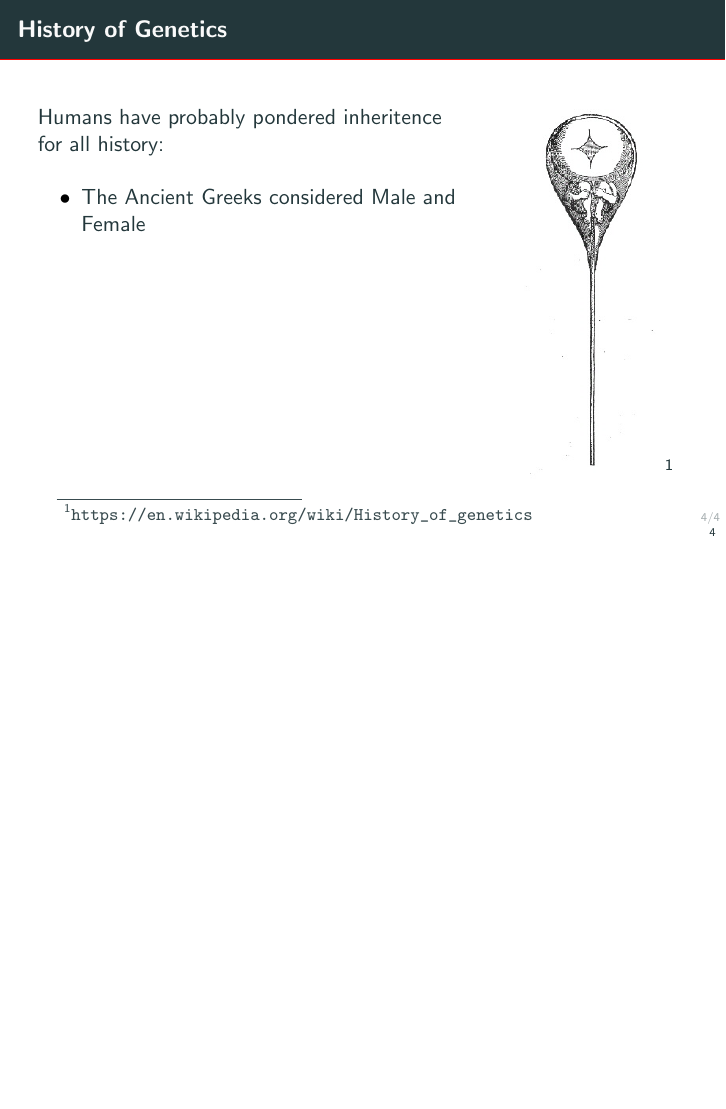
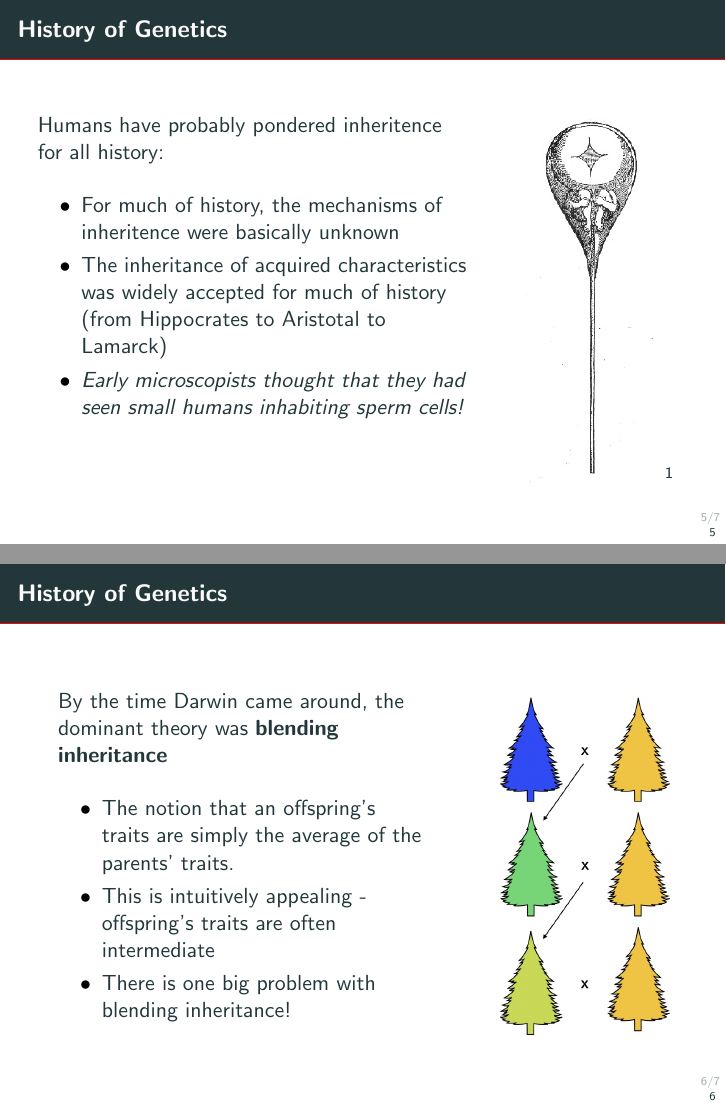
Before and after one commit to TBooker/FRST302, LaTeX slides (Presentations/Lecture_1.1/Lecture_1.1.tex): page 6 of 6 before the commit and pages 8 and 9 of 10 after it, the two joined at a grey line, the shorter picture padded with empty space. Compiled offline with pdfLaTeX.

Commit message:
continued

```diff
--- a/Presentations/Lecture_1.1/Lecture_1.1.tex
+++ b/Presentations/Lecture_1.1/Lecture_1.1.tex
@@ -130,7 +142,9 @@ Learning Outcomes
 			Humans have probably pondered inheritence for all history:
 			\vspace{10pt}
 			\begin{itemize}
-				\item The Ancient Greeks considered Male and Female
+				\item For much of history, the mechanisms of inheritence were basically unknown
+				\item The inheritance of acquired characteristics was widely accepted for much of history (from Hippocrates to Aristotal to Lamarck) \pause
+				\item \emph{Early microscopists thought that they had seen small humans inhabiting sperm cells!}
 			\end{itemize}
 	\end{column}
 	\begin{column}{.3\textwidth}
@@ -142,13 +156,50 @@ Learning Outcomes
 
 	\end{column}
 \end{columns}
+   \note{
+	The inheritance of acquired characteristics is often referred to simply as Lamarkism after Jean-Baptiste Lamarck.
 
-\footnotetext[1]{\url{https://en.wikipedia.org/wiki/History_of_genetics}}
+	Lamarck was an 19th century evolutionary biologist who formalised a lot of the contemporary thought on how biodiversity originated. The classic example is a giraffe stretching up to reach higher leaves would likely give birth to offspring with longer necks.
+
+	\includegraphics[keepaspectratio, width  = 0.8\textwidth]{img/lamarck}\\
+			\url{https://simple.wikipedia.org/wiki/Lamarckism}
+}
+\end{frame}
 
 
+
+\begin{frame}
+	\frametitle{History of Genetics}
+
+	\begin{columns}[T]
+		\begin{column}{.6\textwidth}
+			By the time Darwin came around, the dominant theory was \textbf{blending inheritance}
+
+			\vspace{10pt}
+			\begin{itemize}
+				\item The notion that an offspring's traits are simply the average of the parents' traits.
+				\item This is intuitively appealing - offspring's traits are often intermediate
+				\item There is one big problem with blending inheritance!
+			\end{itemize}
+		\end{column}
+		\begin{column}{.3\textwidth}
+				\centering
+			\includegraphics[keepaspectratio, width  = 1.1\textwidth]{img/blending}
+		\end{column}
+	\end{columns}
+
+
+\end{frame}
+
+\begin{frame}
+		\frametitle{The Problem with Blending}
+
+				\Huge \centering \emph{What's the big problem with blending inheritance?}
+		   \note{The halving of variation each generation due to blending inheritance was first pointed out by Fleeming Jenkin - the inventor of the cable car}
 \end{frame}
 
 
 
 
+
 \end{document}
```
Also changed, not shown: Presentations/Lecture_1.1/Lecture_1.1.pdf, Presentations/Lecture_1.1/img/Rosalind_Franklin_(retouched).jpg (added), Presentations/Lecture_1.1/img/blending.jpg (added), Presentations/Lecture_1.1/img/blending/blending.001.jpeg (added), Presentations/Lecture_1.1/img/lamarck.jpg (added), Presentations/Lecture_1.1/img/zuidhof_2014.jpg (added), Presentations/Lecture_1.1/Lecture_1.1.tex (58 more changed lines), 5 other files.
